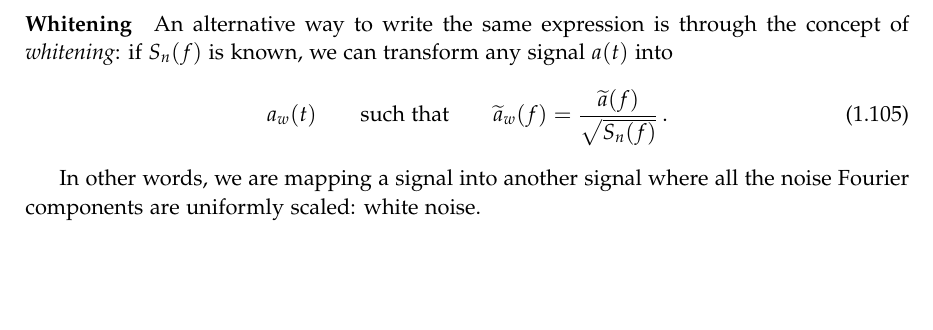
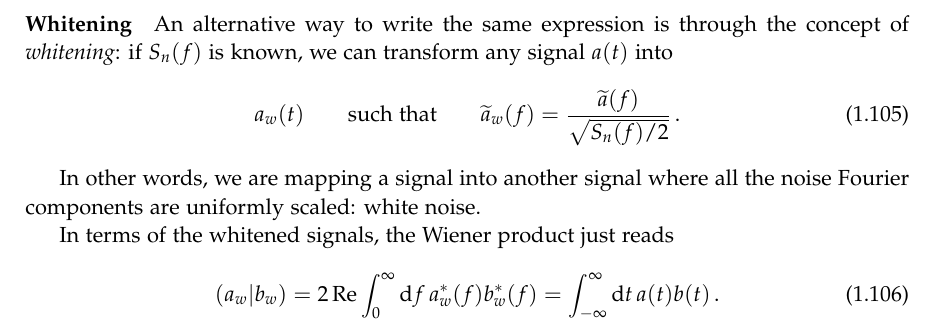
Before and after one commit to jacopok/master-thesis, a LaTeX thesis (thesis/gw.tex): part of page 21 of 21, cut so that both start at the same text, the shorter picture padded with empty space. Compiled offline with pdfLaTeX.

Commit message:
small new expression

```diff
--- a/thesis/gw.tex
+++ b/thesis/gw.tex
@@ -960,10 +960,19 @@ In other words, the best way to find a signal buried in noise is to scale the Fo
 An alternative way to write the same expression is through the concept of \emph{whitening}: if \(S_n(f)\) is known, we can transform any signal \(a(t)\) into
 %
 \begin{align}
-a_w(t) \qquad \text{such that} \qquad \widetilde{a}_w (f) = \frac{\widetilde{a}(f)}{\sqrt{S_n(f)}}
+a_w(t) \qquad \text{such that} \qquad \widetilde{a}_w (f) = \frac{\widetilde{a}(f)}{\sqrt{S_n(f) / 2}}
 \,.
 \end{align}
 
 In other words, we are mapping a signal into another signal where all the noise Fourier components are uniformly scaled: white noise.
 
+In terms of the whitened signals, the Wiener product just reads
+%
+\begin{align}
+(a_w | b_w) = 2 \Re \int_{0}^{\infty } \dd{f} a_w^{*} (f) b_w^{*}(f) = \int_{- \infty }^{\infty } \dd{t} a(t) b(t)
+\,.
+\end{align}
+
+
+
 \end{document}
```
